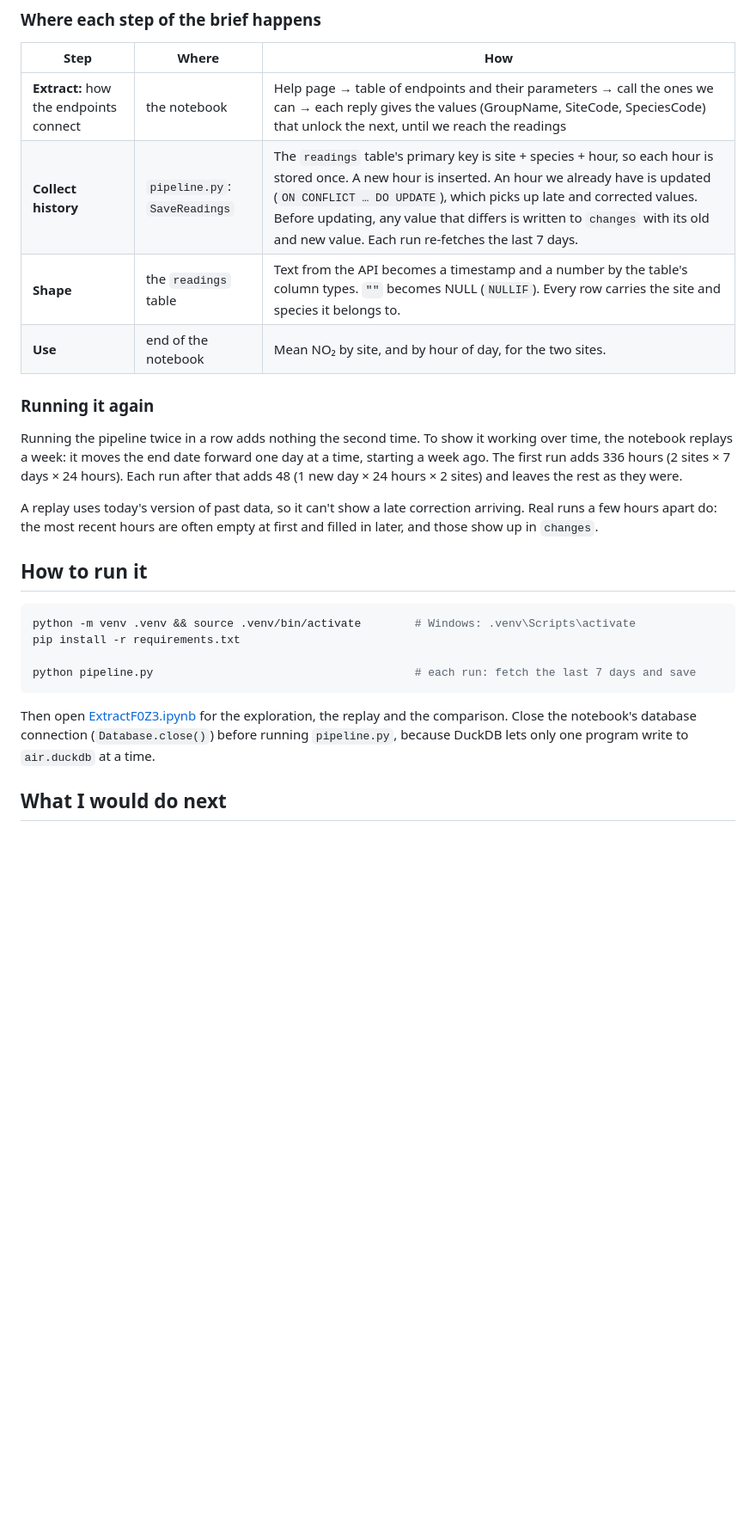
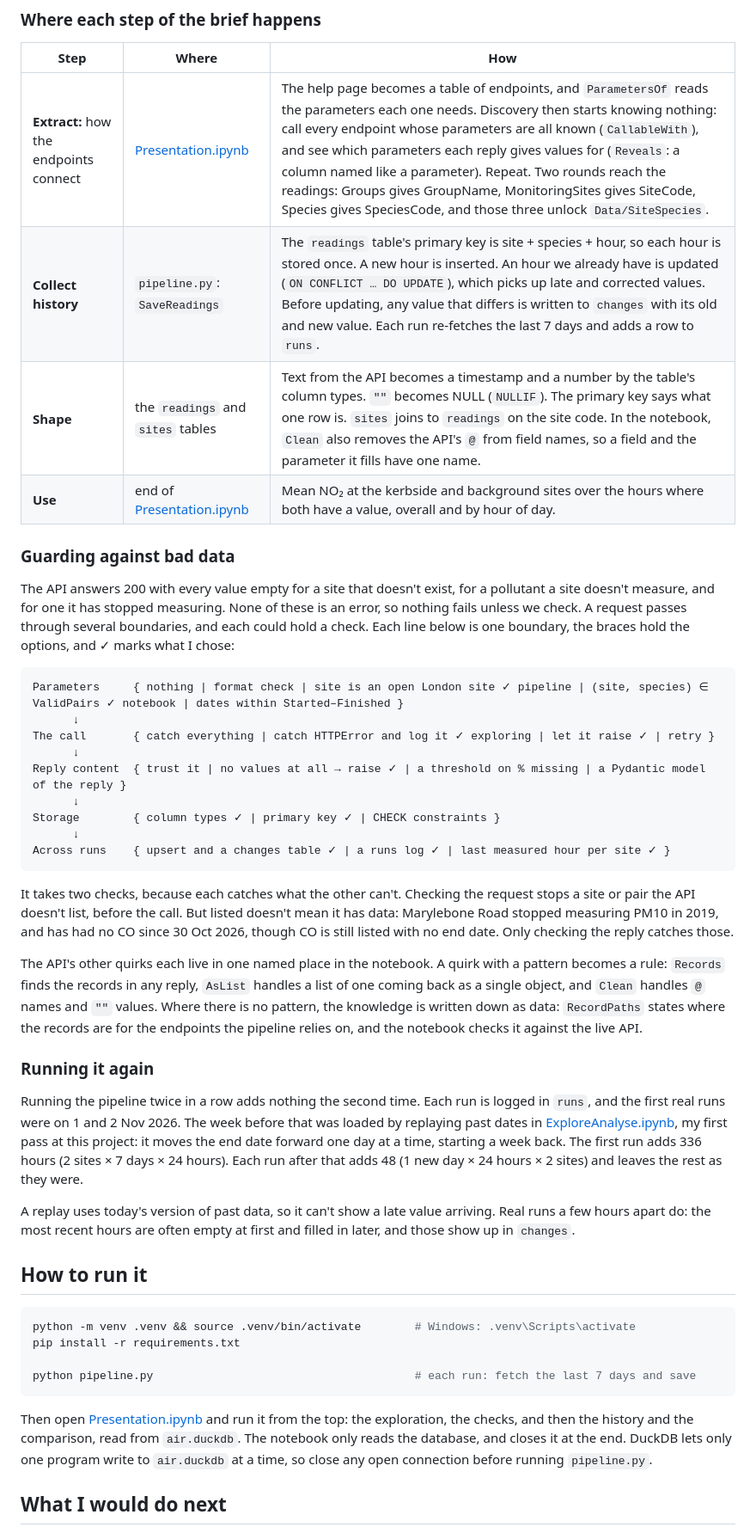
Before and after one commit to KPS25FX/london-air-quality, a Markdown page: README.md, the part around one of its changes. Shown at 86% size. GitHub-like rendering; blank space fills up the shorter version.

````diff
--- a/README.md
+++ b/README.md
@@ -75,19 +88,50 @@ flowchart TD
 
 | Step | Where | How |
 |---|---|---|
-| **Extract:** how the endpoints connect | the notebook | Help page → table of endpoints and their parameters → call the ones we can → each reply gives the values (GroupName, SiteCode, SpeciesCode) that unlock the next, until we reach the readings |
-| **Collect history** | `pipeline.py`: `SaveReadings` | The `readings` table's primary key is site + species + hour, so each hour is stored once. A new hour is inserted. An hour we already have is updated (`ON CONFLICT … DO UPDATE`), which picks up late and corrected values. Before updating, any value that differs is written to `changes` with its old and new value. Each run re-fetches the last 7 days. |
-| **Shape** | the `readings` table | Text from the API becomes a timestamp and a number by the table's column types. `""` becomes NULL (`NULLIF`). Every row carries the site and species it belongs to. |
-| **Use** | end of the notebook | Mean NO₂ by site, and by hour of day, for the two sites. |
+| **Extract:** how the endpoints connect | [Presentation.ipynb](Presentation.ipynb) | The help page becomes a table of endpoints, and `ParametersOf` reads the parameters each one needs. Discovery then starts knowing nothing: call every endpoint whose parameters are all known (`CallableWith`), and see which parameters each reply gives values for (`Reveals`: a column named like a parameter). Repeat. Two rounds reach the readings: Groups gives GroupName, MonitoringSites gives SiteCode, Species gives SpeciesCode, and those three unlock `Data/SiteSpecies`. |
+| **Collect history** | `pipeline.py`: `SaveReadings` | The `readings` table's primary key is site + species + hour, so each hour is stored once. A new hour is inserted. An hour we already have is updated (`ON CONFLICT … DO UPDATE`), which picks up late and corrected values. Before updating, any value that differs is written to `changes` with its old and new value. Each run re-fetches the last 7 days and adds a row to `runs`. |
+| **Shape** | the `readings` and `sites` tables | Text from the API becomes a timestamp and a number by the table's column types. `""` becomes NULL (`NULLIF`). The primary key says what one row is. `sites` joins to `readings` on the site code. In the notebook, `Clean` also removes the API's `@` from field names, so a field and the parameter it fills have one name. |
+| **Use** | end of [Presentation.ipynb](Presentation.ipynb) | Mean NO₂ at the kerbside and background sites over the hours where both have a value, overall and by hour of day. |
+
+### Guarding against bad data
+
+The API answers 200 with every value empty for a site that doesn't exist, for a pollutant a site doesn't measure, and
+for one it has stopped measuring. None of these is an error, so nothing fails unless we check. A request passes
+through several boundaries, and each could hold a check. Each line below is one boundary, the braces hold the
+options, and ✓ marks what I chose:
+
+```
+Parameters     { nothing | format check | site is an open London site ✓ pipeline | (site, species) ∈ ValidPairs ✓ notebook | dates within Started–Finished }
+      ↓
+The call       { catch everything | catch HTTPError and log it ✓ exploring | let it raise ✓ | retry }
+      ↓
+Reply content  { trust it | no values at all → raise ✓ | a threshold on % missing | a Pydantic model of the reply }
+      ↓
+Storage        { column types ✓ | primary key ✓ | CHECK constraints }
+      ↓
+Across runs    { upsert and a changes table ✓ | a runs log ✓ | last measured hour per site ✓ }
+```
+
+It takes two checks, because each catches what the other can't. Checking the request stops a site or pair the API
+doesn't list, before the call. But listed doesn't mean it has data: Marylebone Road stopped measuring PM10 in 2019,
+and has had no CO since 30 Oct 2026, though CO is still listed with no end date. Only checking the reply catches
+those.
+
+The API's other quirks each live in one named place in the notebook. A quirk with a pattern becomes a rule: `Records`
+finds the records in any reply, `AsList` handles a list of one coming back as a single object, and `Clean` handles
+`@` names and `""` values. Where there is no pattern, the knowledge is written down as data: `RecordPaths` states where
+the records are for the endpoints the pipeline relies on, and the notebook checks it against the live API.
 
 ### Running it again
 
-Running the pipeline twice in a row adds nothing the second time. To show it working over time, the notebook replays
-a week: it moves the end date forward one day at a time, starting a week ago. The first run adds 336 hours (2 sites ×
-7 days × 24 hours). Each run after that adds 48 (1 new day × 24 hours × 2 sites) and leaves the rest as they were.
+Running the pipeline twice in a row adds nothing the second time. Each run is logged in `runs`, and the
+first real runs were on 1 and 2 Nov 2026. The week before that was loaded by replaying past dates in
+[ExploreAnalyse.ipynb](ExploreAnalyse.ipynb), my first pass at this project: it moves the end date forward one day
+at a time, starting a week back. The first run adds 336 hours (2 sites × 7 days × 24 hours). Each run after that adds
+48 (1 new day × 24 hours × 2 sites) and leaves the rest as they were.
 
-A replay uses today's version of past data, so it can't show a late correction arriving. Real runs a few hours apart
-do: the most recent hours are often empty at first and filled in later, and those show up in `changes`.
+A replay uses today's version of past data, so it can't show a late value arriving. Real runs a few hours apart do:
+the most recent hours are often empty at first and filled in later, and those show up in `changes`.
 
 ## How to run it
 
@@ -98,9 +142,10 @@ pip install -r requirements.txt
 python pipeline.py                                       # each run: fetch the last 7 days and save
 ```
 
-Then open [ExtractF0Z3.ipynb](ExtractF0Z3.ipynb) for the exploration, the replay and the comparison. Close the
-notebook's database connection (`Database.close()`) before running `pipeline.py`, because DuckDB lets only one program
-write to `air.duckdb` at a time.
+Then open [Presentation.ipynb](Presentation.ipynb) and run it from the top: the exploration, the checks, and then the
+history and the comparison, read from `air.duckdb`. The notebook only reads the database, and closes it at the end.
+DuckDB lets only one program write to `air.duckdb` at a time, so close any open connection before running
+`pipeline.py`.
 
 ## What I would do next
 
````
Also changed, not shown: other parts of README.md (+44 -30 lines), Mess.md (+23 -9 lines), Nicethingstoadd.md (deleted, +0 -2 lines), no2_by_hour.png, 3 other files.
